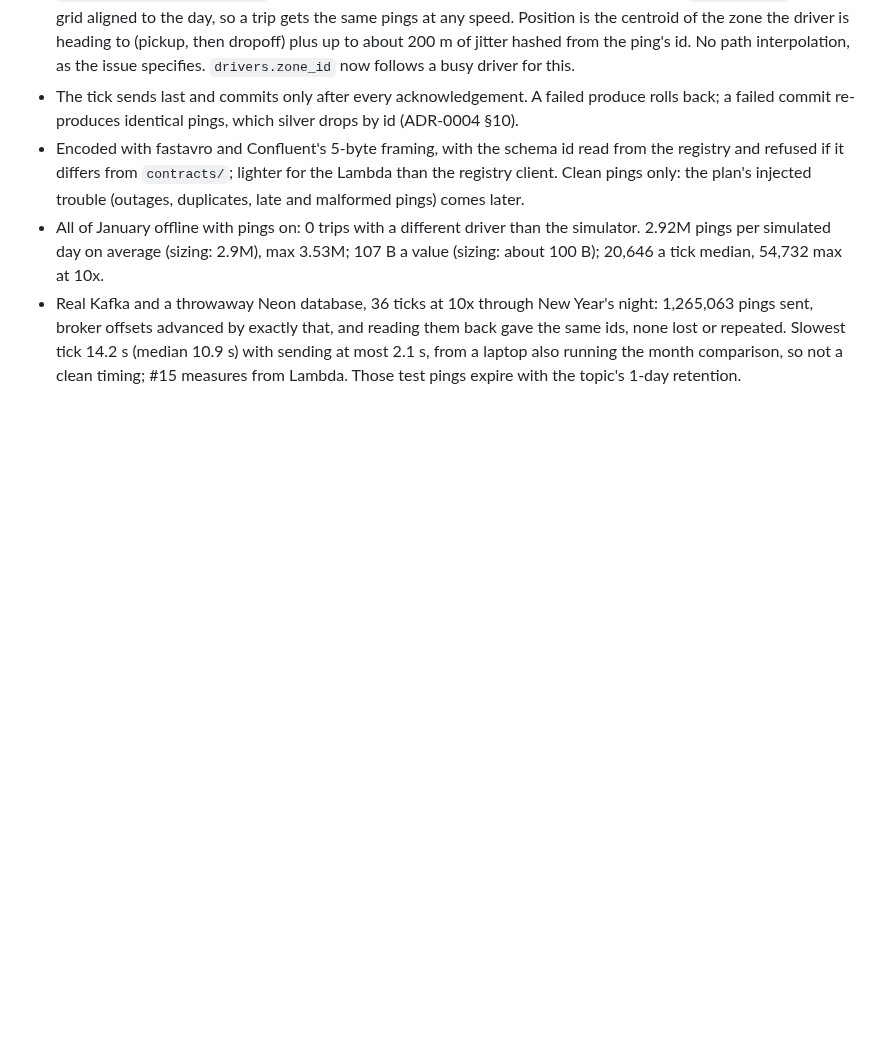
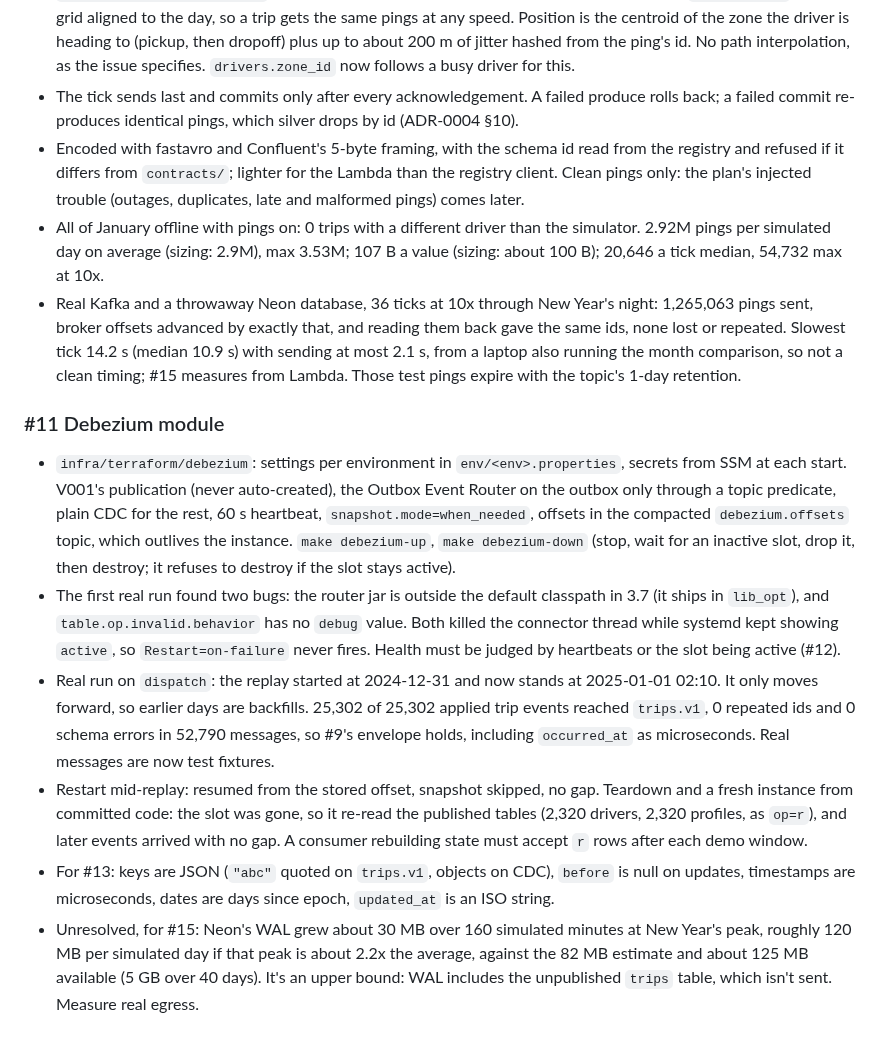
Before and after one commit to haotieu2001/ridepulse, a Markdown page: docs/journal.md, the part around the change. Rendered like a GitHub page; blank space fills up the shorter version.

Commit message:
Record the Debezium runs on the real pipeline (#11)
Co-Authored-By: Claude Opus 5.5 <noreply@anthropic.com>

```diff
--- a/docs/journal.md
+++ b/docs/journal.md
@@ -581,3 +581,24 @@ Plans this builds from: `ridepulse-project-plan-v6.html` (project 1) and
   offsets advanced by exactly that, and reading them back gave the same ids, none lost or repeated. Slowest
   tick 14.2 s (median 10.9 s) with sending at most 2.1 s, from a laptop also running the month comparison, so
   not a clean timing; #15 measures from Lambda. Those test pings expire with the topic's 1-day retention.
+
+### #11 Debezium module
+- `infra/terraform/debezium`: settings per environment in `env/<env>.properties`, secrets from SSM at each start. V001's
+  publication (never auto-created), the Outbox Event Router on the outbox only through a topic predicate, plain CDC for
+  the rest, 60 s heartbeat, `snapshot.mode=when_needed`, offsets in the compacted `debezium.offsets` topic, which
+  outlives the instance. `make debezium-up`, `make debezium-down` (stop, wait for an inactive slot, drop it, then
+  destroy; it refuses to destroy if the slot stays active).
+- The first real run found two bugs: the router jar is outside the default classpath in 3.7 (it ships in `lib_opt`), and
+  `table.op.invalid.behavior` has no `debug` value. Both killed the connector thread while systemd kept showing
+  `active`, so `Restart=on-failure` never fires. Health must be judged by heartbeats or the slot being active (#12).
+- Real run on `dispatch`: the replay started at 2024-12-31 and now stands at 2025-01-01 02:10. It only moves forward, so
+  earlier days are backfills. 25,302 of 25,302 applied trip events reached `trips.v1`, 0 repeated ids and 0 schema errors
+  in 52,790 messages, so #9's envelope holds, including `occurred_at` as microseconds. Real messages are now test fixtures.
+- Restart mid-replay: resumed from the stored offset, snapshot skipped, no gap. Teardown and a fresh instance from
+  committed code: the slot was gone, so it re-read the published tables (2,320 drivers, 2,320 profiles, as `op=r`), and
+  later events arrived with no gap. A consumer rebuilding state must accept `r` rows after each demo window.
+- For #13: keys are JSON (`"abc"` quoted on `trips.v1`, objects on CDC), `before` is null on updates, timestamps are
+  microseconds, dates are days since epoch, `updated_at` is an ISO string.
+- Unresolved, for #15: Neon's WAL grew about 30 MB over 160 simulated minutes at New Year's peak, roughly 120 MB per
+  simulated day if that peak is about 2.2x the average, against the 82 MB estimate and about 125 MB available (5 GB
+  over 40 days). It's an upper bound: WAL includes the unpublished `trips` table, which isn't sent. Measure real egress.
```
